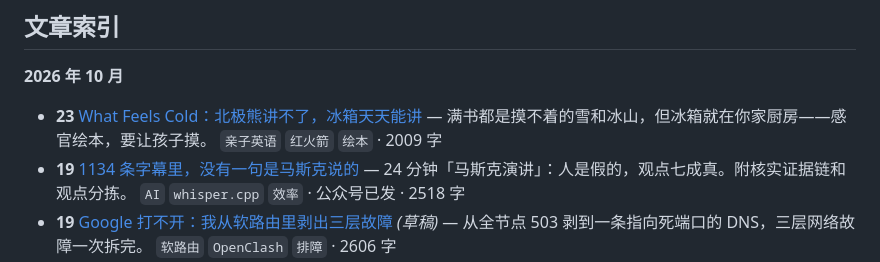
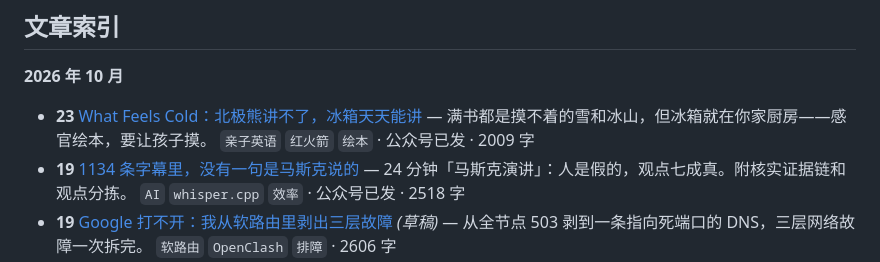
Before and after one commit to KunZhong2025/daily-100, a Markdown page: README.md, the part around the change. GitHub-like rendering.

Commit message:
chore: 2026-10-23 What Feels Cold 已发布公众号，wechat: published
Generated with [Claude Code](https://claude.ai/code)
via [Happy](https://happy.engineering)

Co-Authored-By: Claude <noreply@anthropic.com>
Co-Authored-By: Happy <yesreply@happy.engineering>

```diff
--- a/README.md
+++ b/README.md
@@ -75,7 +75,7 @@ node scripts/build-index.mjs
 <!-- POSTS:START -->
 **2026 年 10 月**
 
-- **23** [What Feels Cold：北极熊讲不了，冰箱天天能讲](posts/2026/2026-10-23-what-feels-cold-北极熊讲不了-冰箱天天能讲/index.md) — 满书都是摸不着的雪和冰山，但冰箱就在你家厨房——感官绘本，要让孩子摸。 `亲子英语` `红火箭` `绘本` · 2009 字
+- **23** [What Feels Cold：北极熊讲不了，冰箱天天能讲](posts/2026/2026-10-23-what-feels-cold-北极熊讲不了-冰箱天天能讲/index.md) — 满书都是摸不着的雪和冰山，但冰箱就在你家厨房——感官绘本，要让孩子摸。 `亲子英语` `红火箭` `绘本` · 公众号已发 · 2009 字
 - **19** [1134 条字幕里，没有一句是马斯克说的](posts/2026/2026-10-19-1134-条字幕里-没有一句是马斯克说的/index.md) — 24 分钟「马斯克演讲」：人是假的，观点七成真。附核实证据链和观点分拣。 `AI` `whisper.cpp` `效率` · 公众号已发 · 2518 字
 - **19** [Google 打不开：我从软路由里剥出三层故障](posts/2026/2026-10-19-google-打不开-我从软路由里剥出三层故障/index.md) _(草稿)_ — 从全节点 503 剥到一条指向死端口的 DNS，三层网络故障一次拆完。 `软路由` `OpenClash` `排障` · 2606 字
 - **17** [一头 Cow，一堂亲子英语课](posts/2026/2026-10-17-一头-cow-一堂亲子英语课/index.md) — 跟两岁宝宝讲牛，只会一句 cow？叫声、身体部位加三个万能句型，一头牛讲出一堂课，全部单词标好读音。 `亲子英语` `亲子口语` `打卡` · 公众号已发 · 1931 字
```
Also changed, not shown: 1 other file.
